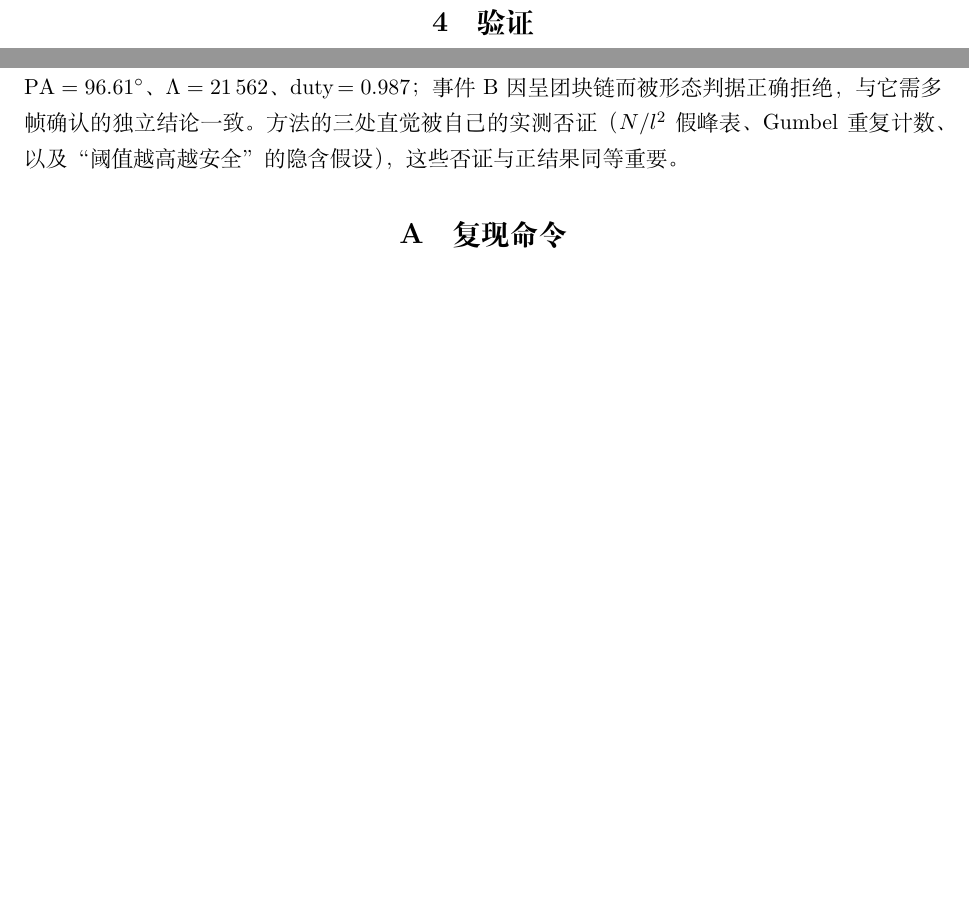
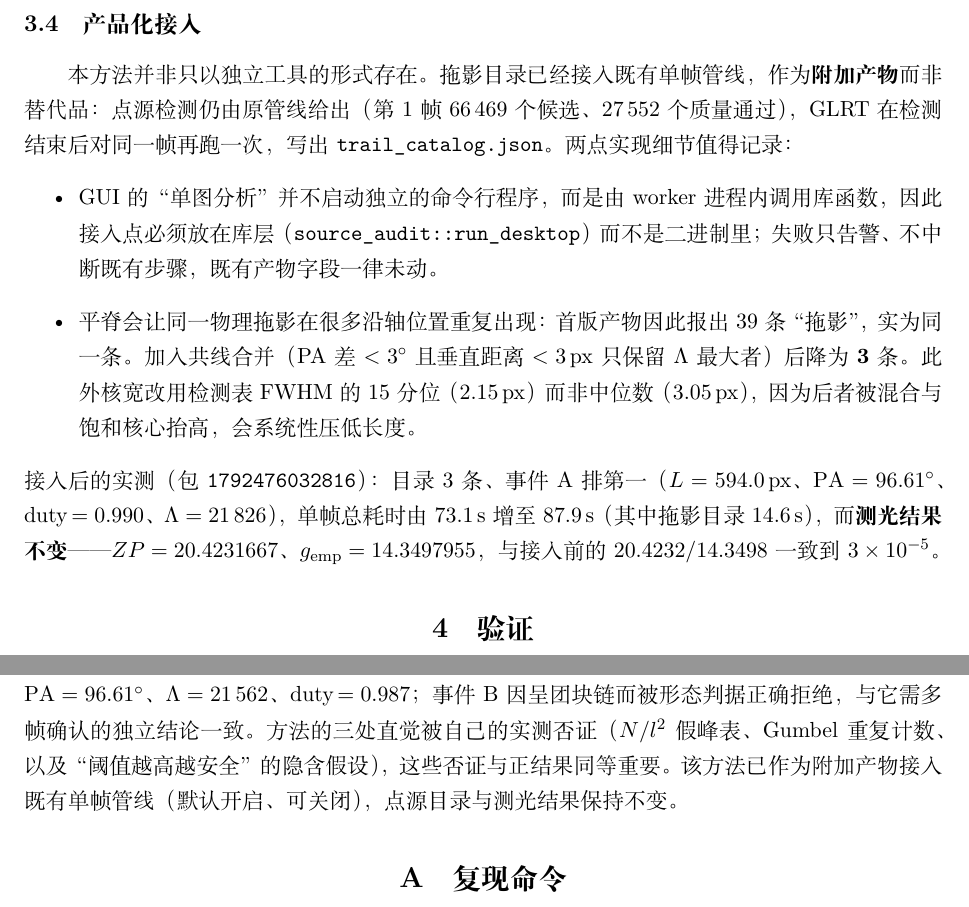
Before and after one commit to lycohana/rst19-sol, a LaTeX document (doc/05-论文答辩/latex-论文-方法/main.tex): two parts of pages 4 and 7 of 7 before the commit and two parts of pages 4 and 7 of 8 after it, joined at a grey line, cut at the place of the change, the shorter picture padded with empty space. Compiled offline with XeLaTeX.

Commit message:
docs(paper): Part II now records the integration and the in-product acceptance
Adds a productisation subsection: the trail catalog is an additive product of the existing
single-frame pipeline, not a replacement; the GUI path enters through the library because the
worker calls source_audit::run_desktop in process; and the flat ridge made one physical streak
appear 39 times until collinear merging reduced it to 3. Also records the switch to the 15th
percentile of the detection FWHM (2.15 px versus a 3.05 px median inflated by blends).

In-product numbers: three trails with event A first (594.0 px, 96.61 deg, duty 0.990, Lambda
21826), runtime 73.1 s -> 87.9 s, and photometry unchanged at ZP 20.4231667 / g_emp 14.3497955.

```diff
--- a/doc/05-论文答辩/latex-论文-方法/main.tex
+++ b/doc/05-论文答辩/latex-论文-方法/main.tex
@@ -101,6 +101,14 @@ z(\mathbf x;\boldsymbol\theta)=\frac{\sum_{\mathbf y\in\text{frame}} k(\mathbf y
 \subsection{规模}
 169 个假设、24 方向、7 长度的单帧 4096$^2$ 处理时间为 23.6\,s（单线程，含两级搜索），其中匹配滤波约 17\,s。作为参照，公开的同类 4K 级图像减影为 1--4\,s（SFFT）\cite{hu2022}，单张曝光端到端约 50\,s（DECam）\cite{hu2026}。
 
+\subsection{产品化接入}
+本方法并非只以独立工具的形式存在。拖影目录已经接入既有单帧管线，作为\textbf{附加产物}而非替代品：点源检测仍由原管线给出（第 1 帧 66\,469 个候选、27\,552 个质量通过），GLRT 在检测结束后对同一帧再跑一次，写出 \texttt{trail\_catalog.json}。两点实现细节值得记录：
+\begin{itemize}
+\item GUI 的“单图分析”并不启动独立的命令行程序，而是由 worker 进程内调用库函数，因此接入点必须放在库层（\texttt{source\_audit::run\_desktop}）而不是二进制里；失败只告警、不中断既有步骤，既有产物字段一律未动。
+\item 平脊会让同一物理拖影在很多沿轴位置重复出现：首版产物因此报出 39 条“拖影”，实为同一条。加入共线合并（PA 差 $<3^\circ$ 且垂直距离 $<3$\,px 只保留 $\Lam$ 最大者）后降为 \textbf{3} 条。此外核宽改用检测表 FWHM 的 15 分位（2.15\,px）而非中位数（3.05\,px），因为后者被混合与饱和核心抬高，会系统性压低长度。
+\end{itemize}
+接入后的实测（包 \texttt{1792476032816}）：目录 3 条、事件 A 排第一（$L=594.0$\,px、$\mathrm{PA}=96.61^\circ$、duty$\,=0.990$、$\Lam=21\,826$），单帧总耗时由 73.1\,s 增至 87.9\,s（其中拖影目录 14.6\,s），而\textbf{测光结果不变}——$ZP=20.4231667$、$g_{\rm emp}=14.3497955$，与接入前的 20.4232/14.3498 一致到 $3\times10^{-5}$。
+
 \section{验证}
 \subsection{$H_0$ 校准}\label{sec:h0}
 \begin{table}[htbp]\centering\small
@@ -201,7 +209,7 @@ duty / scatter & 0.987 / 0.061 & uniform = true\\
 \paragraph{未解决的问题}。长度估计对角度栅格高度敏感：$\Delta\phi\lesssim2\sigma_{\rm psf}/L$，$L=597$\,px 时需 $0.16^\circ$（约 2\,200 个方向），暴力加密不可行（1.875$^\circ$ 已需 48.6\,s/帧）。要无偏地测长，需要 Radon/Hough 变换一次给出所有角度，这是下一步工作。此外团块链型目标需要“占空比/阶跃”型假设族，本文只给出其判据边界。
 
 \section{结论}
-把点源与拖影放进同一个假设族、用极值分布标定阈值、用沿脊线均匀性做形态判据，可以在真实天基数据上给出可指定虚警率、可复算的拖影检出：事件 A 被解为 $L=594$\,px（下界）、$\mathrm{PA}=96.61^\circ$、$\Lam=21\,562$、duty$\,=0.987$；事件 B 因呈团块链而被形态判据正确拒绝，与它需多帧确认的独立结论一致。方法的三处直觉被自己的实测否证（$N/l^2$ 假峰表、Gumbel 重复计数、以及“阈值越高越安全”的隐含假设），这些否证与正结果同等重要。
+把点源与拖影放进同一个假设族、用极值分布标定阈值、用沿脊线均匀性做形态判据，可以在真实天基数据上给出可指定虚警率、可复算的拖影检出：事件 A 被解为 $L=594$\,px（下界）、$\mathrm{PA}=96.61^\circ$、$\Lam=21\,562$、duty$\,=0.987$；事件 B 因呈团块链而被形态判据正确拒绝，与它需多帧确认的独立结论一致。方法的三处直觉被自己的实测否证（$N/l^2$ 假峰表、Gumbel 重复计数、以及“阈值越高越安全”的隐含假设），这些否证与正结果同等重要。该方法已作为附加产物接入既有单帧管线（默认开启、可关闭），点源目录与测光结果保持不变。
 
 \appendix
 \section{复现命令}
```
Also changed, not shown: doc/05-论文答辩/latex-论文-方法/main.pdf, doc/05-论文答辩/方法稿-统一广义似然比检测.pdf, 2 other files.
